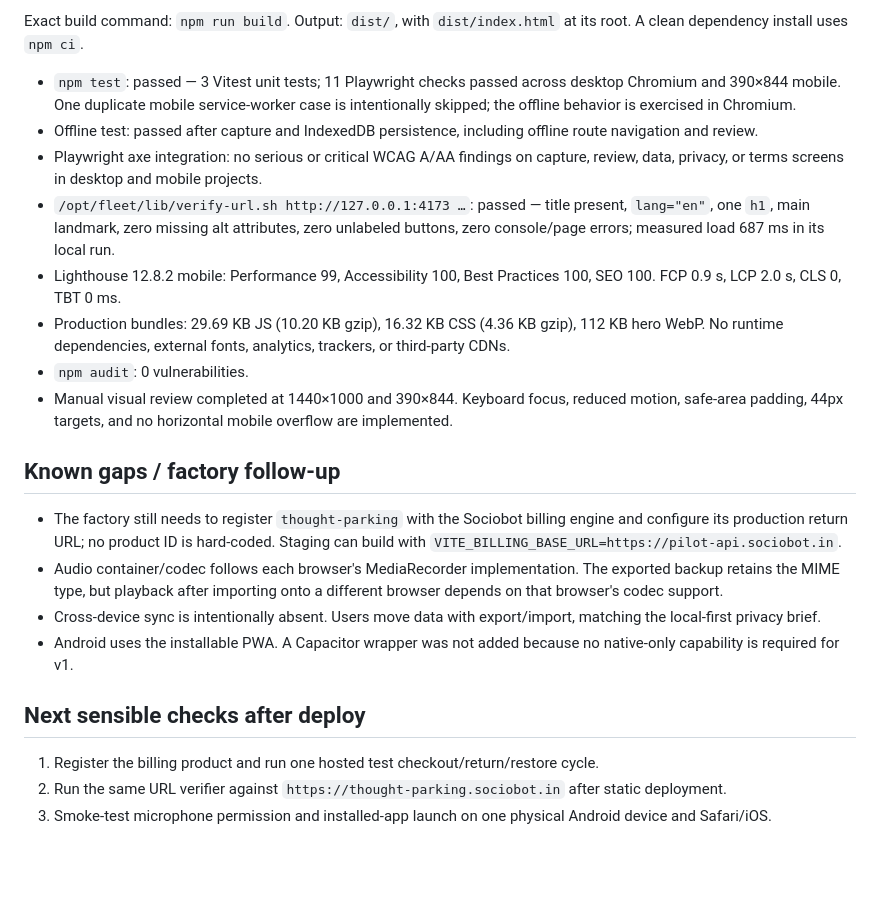
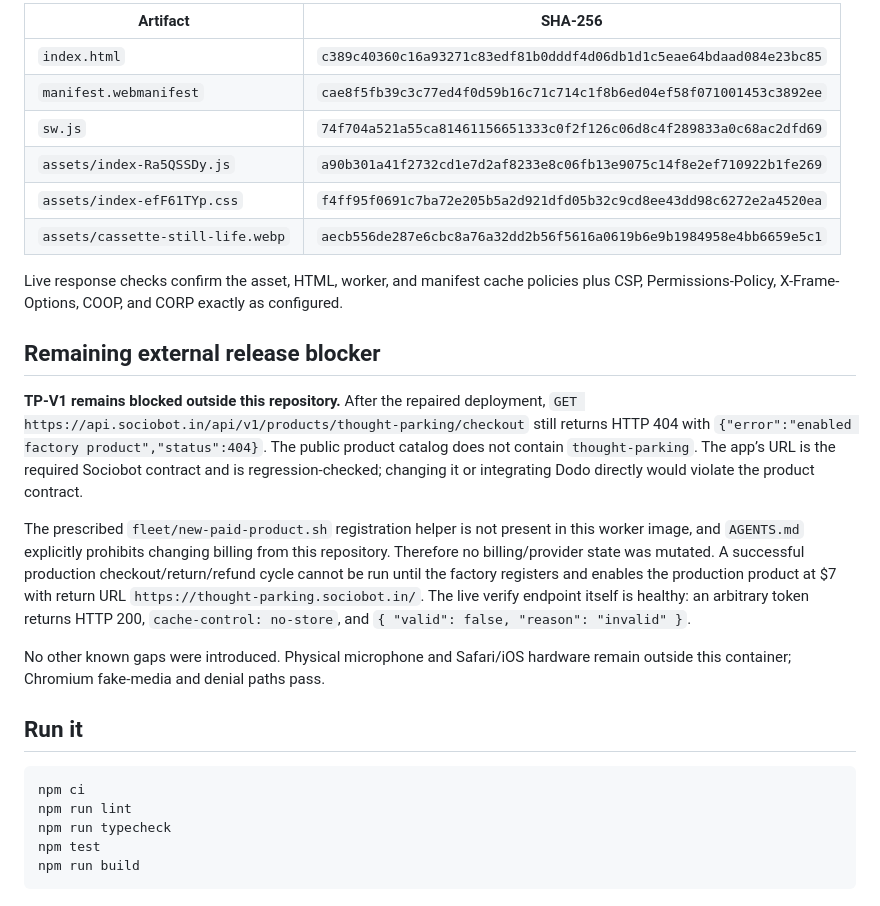
Before and after one commit to B-Divyesh/sf-thought-parking, a Markdown page: .factory/handoff.md, the part around one of its changes. GitHub-like rendering; blank space fills up the shorter version.

````diff
--- a/.factory/handoff.md
+++ b/.factory/handoff.md
@@ -42,24 +52,29 @@ Completed 2026-08-28 for work order `thought-parking-build-1`.
 
-Exact build command: `npm run build`. Output: `dist/`, with `dist/index.html` at its root. A clean dependency install uses `npm ci`.
+| Artifact | SHA-256 |
+| --- | --- |
+| `index.html` | `c389c40360c16a93271c83edf81b0dddf4d06db1d1c5eae64bdaad084e23bc85` |
+| `manifest.webmanifest` | `cae8f5fb39c3c77ed4f0d59b16c71c714c1f8b6ed04ef58f071001453c3892ee` |
+| `sw.js` | `74f704a521a55ca81461156651333c0f2f126c06d8c4f289833a0c68ac2dfd69` |
+| `assets/index-Ra5QSSDy.js` | `a90b301a41f2732cd1e7d2af8233e8c06fb13e9075c14f8e2ef710922b1fe269` |
+| `assets/index-efF61TYp.css` | `f4ff95f0691c7ba72e205b5a2d921dfd05b32c9cd8ee43dd98c6272e2a4520ea` |
+| `assets/cassette-still-life.webp` | `aecb556de287e6cbc8a76a32dd2b56f5616a0619b6e9b1984958e4bb6659e5c1` |
 
-- `npm test`: passed — 3 Vitest unit tests; 11 Playwright checks passed across desktop Chromium and 390×844 mobile. One duplicate mobile service-worker case is intentionally skipped; the offline behavior is exercised in Chromium.
-- Offline test: passed after capture and IndexedDB persistence, including offline route navigation and review.
-- Playwright axe integration: no serious or critical WCAG A/AA findings on capture, review, data, privacy, or terms screens in desktop and mobile projects.
-- `/opt/fleet/lib/verify-url.sh http://127.0.0.1:4173 …`: passed — title present, `lang="en"`, one `h1`, main landmark, zero missing alt attributes, zero unlabeled buttons, zero console/page errors; measured load 687 ms in its local run.
-- Lighthouse 12.8.2 mobile: Performance 99, Accessibility 100, Best Practices 100, SEO 100. FCP 0.9 s, LCP 2.0 s, CLS 0, TBT 0 ms.
-- Production bundles: 29.69 KB JS (10.20 KB gzip), 16.32 KB CSS (4.36 KB gzip), 112 KB hero WebP. No runtime dependencies, external fonts, analytics, trackers, or third-party CDNs.
-- `npm audit`: 0 vulnerabilities.
-- Manual visual review completed at 1440×1000 and 390×844. Keyboard focus, reduced motion, safe-area padding, 44px targets, and no horizontal mobile overflow are implemented.
+Live response checks confirm the asset, HTML, worker, and manifest cache policies plus CSP, Permissions-Policy, X-Frame-Options, COOP, and CORP exactly as configured.
 
-## Known gaps / factory follow-up
+## Remaining external release blocker
 
-- The factory still needs to register `thought-parking` with the Sociobot billing engine and configure its production return URL; no product ID is hard-coded. Staging can build with `VITE_BILLING_BASE_URL=https://pilot-api.sociobot.in`.
-- Audio container/codec follows each browser's MediaRecorder implementation. The exported backup retains the MIME type, but playback after importing onto a different browser depends on that browser's codec support.
-- Cross-device sync is intentionally absent. Users move data with export/import, matching the local-first privacy brief.
-- Android uses the installable PWA. A Capacitor wrapper was not added because no native-only capability is required for v1.
+**TP-V1 remains blocked outside this repository.** After the repaired deployment, `GET https://api.sociobot.in/api/v1/products/thought-parking/checkout` still returns HTTP 404 with `{"error":"enabled factory product","status":404}`. The public product catalog does not contain `thought-parking`. The app’s URL is the required Sociobot contract and is regression-checked; changing it or integrating Dodo directly would violate the product contract.
 
-## Next sensible checks after deploy
+The prescribed `fleet/new-paid-product.sh` registration helper is not present in this worker image, and `AGENTS.md` explicitly prohibits changing billing from this repository. Therefore no billing/provider state was mutated. A successful production checkout/return/refund cycle cannot be run until the factory registers and enables the production product at $7 with return URL `https://thought-parking.sociobot.in/`. The live verify endpoint itself is healthy: an arbitrary token returns HTTP 200, `cache-control: no-store`, and `{ "valid": false, "reason": "invalid" }`.
 
-1. Register the billing product and run one hosted test checkout/return/restore cycle.
-2. Run the same URL verifier against `https://thought-parking.sociobot.in` after static deployment.
-3. Smoke-test microphone permission and installed-app launch on one physical Android device and Safari/iOS.
+No other known gaps were introduced. Physical microphone and Safari/iOS hardware remain outside this container; Chromium fake-media and denial paths pass.
+
+## Run it
+
+```sh
+npm ci
+npm run lint
+npm run typecheck
+npm test
+npm run build
+```
````
Also changed, not shown: other parts of .factory/handoff.md (+40 -30 lines).
